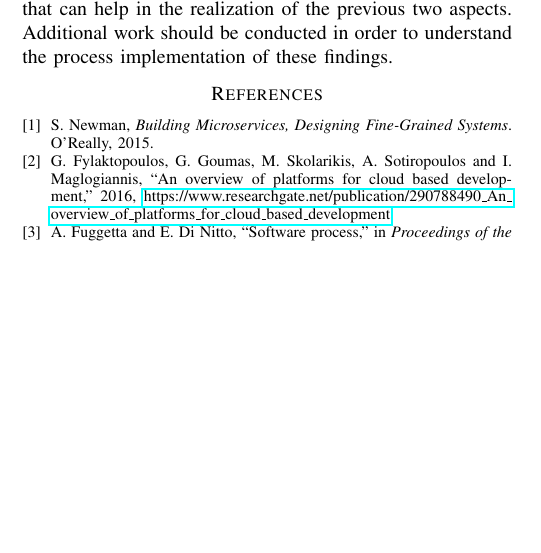
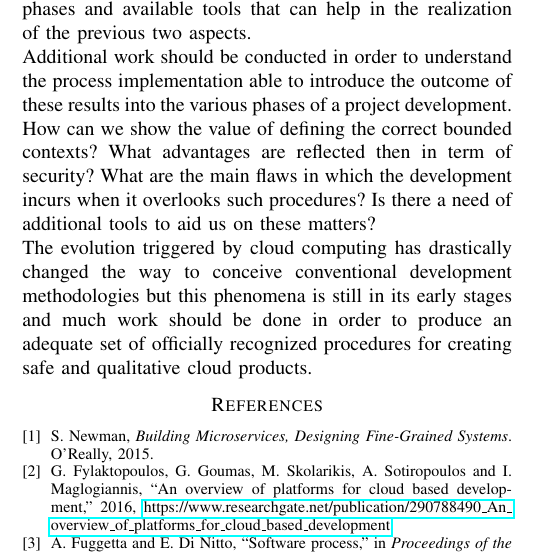
Before and after one commit to menego/SoftwareQualityManagement, a LaTeX paper (Essay/template.tex): part of one column of page 2 of 2, cut so that both start at the same text, the shorter picture padded with empty space. Compiled offline with pdfLaTeX.

Commit message:
Finish essay - definitive version

```diff
--- a/Essay/template.tex
+++ b/Essay/template.tex
@@ -78,10 +78,9 @@ For this purpose, an additional survey should be conducted in order to gather cr
 
 \section{Future work}
 
-In this essay I analyzed, with an increasing degree of detail, the main challenges that architects and developers usually face when it comes to the design and creation of microservices. I highlighted some critical aspects regarding architectural principles, tooling and practices that still lack maturity. Lastly, I provided three research questions in order to gather information about techniques used to define the boundaries of microservices, methodologies to enforce security in all the development phases and available tools that can help in the realization of the previous two aspects.
-Additional work should be conducted in order to understand the process implementation of these findings.
-
-
+In this essay, after a generic introduction about the cloud development landscape, I analyzed the main challenges that architects and developers usually face when it comes to the design and creation of microservices. I highlighted some critical aspects regarding architectural principles, tooling and practices that still lack maturity. Lastly, I provided three research questions in order to gather information about techniques used to define the boundaries of microservices, methodologies to enforce security in all the development phases and available tools that can help in the realization of the previous two aspects.\\
+Additional work should be conducted in order to understand the process implementation able to introduce the outcome of these results into the various phases of a project development. How can we show the value of defining the correct bounded contexts? What advantages are reflected then in term of security? What are the main flaws in which the development incurs when it overlooks such procedures? Is there a need of additional tools to aid us on these matters?\\
+The evolution triggered by cloud computing has drastically changed the way to conceive conventional development methodologies but this phenomena is still in its early stages and much work should be done in order to produce an adequate set of officially recognized procedures for creating safe and qualitative cloud products.
 
 % References
 \bibliographystyle{IEEEtran}
```
Also changed, not shown: Essay/template.pdf, 1 other file.
